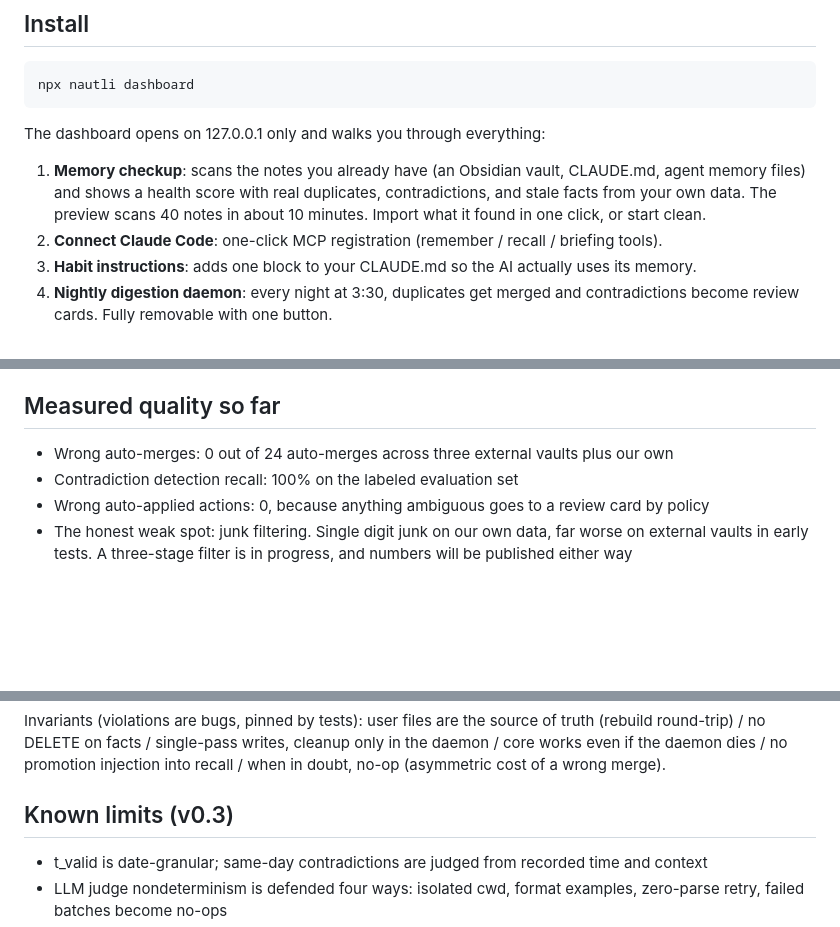
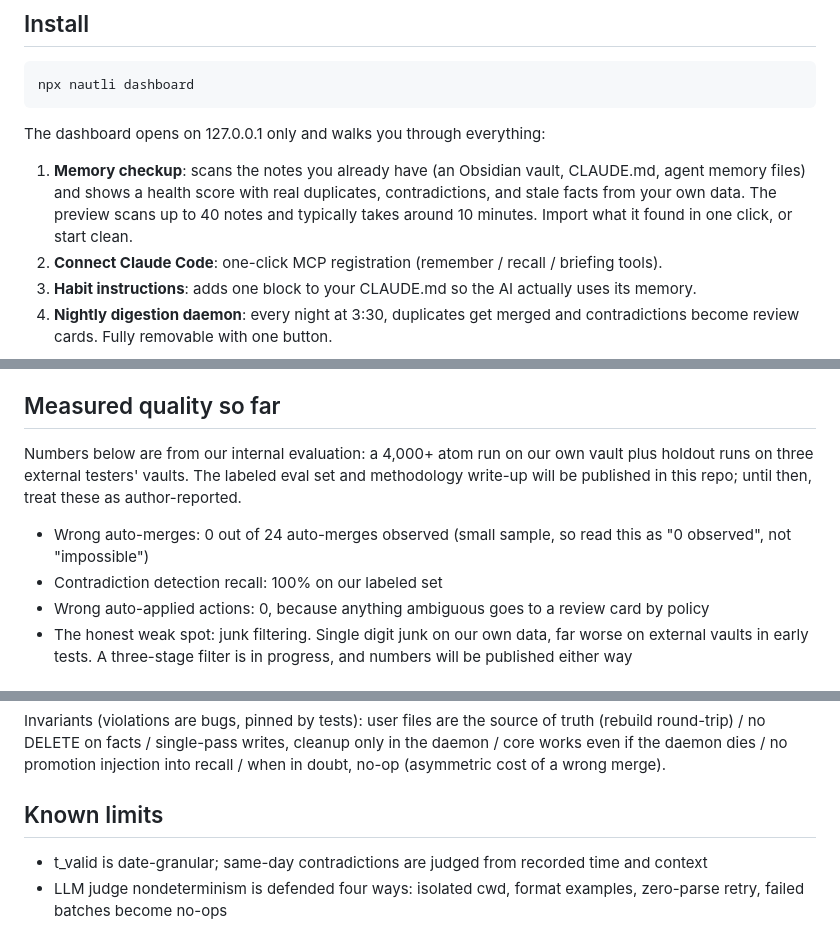
Before and after one commit to Nautli/nautli, a Markdown page: README.md, 3 parts joined by grey strips. Drawn GitHub-style; blank space fills up the shorter version.

Commit message:
README 발행 전 검수 반영: 수치 author-reported 스코프 명시, 버전 표기 제거, 검진 소요 완화
Co-Authored-By: Claude Fable 5 <noreply@anthropic.com>

```diff
--- a/README.md
+++ b/README.md
@@ -20,7 +20,7 @@ npx nautli dashboard
 
 The dashboard opens on 127.0.0.1 only and walks you through everything:
 
-1. **Memory checkup**: scans the notes you already have (an Obsidian vault, CLAUDE.md, agent memory files) and shows a health score with real duplicates, contradictions, and stale facts from your own data. The preview scans 40 notes in about 10 minutes. Import what it found in one click, or start clean.
+1. **Memory checkup**: scans the notes you already have (an Obsidian vault, CLAUDE.md, agent memory files) and shows a health score with real duplicates, contradictions, and stale facts from your own data. The preview scans up to 40 notes and typically takes around 10 minutes. Import what it found in one click, or start clean.
 2. **Connect Claude Code**: one-click MCP registration (remember / recall / briefing tools).
 3. **Habit instructions**: adds one block to your CLAUDE.md so the AI actually uses its memory.
 4. **Nightly digestion daemon**: every night at 3:30, duplicates get merged and contradictions become review cards. Fully removable with one button.
@@ -68,8 +68,10 @@ Memory that only grows turns into a junk drawer: three copies of every fact, two
 
 ## Measured quality so far
 
-- Wrong auto-merges: 0 out of 24 auto-merges across three external vaults plus our own
-- Contradiction detection recall: 100% on the labeled evaluation set
+Numbers below are from our internal evaluation: a 4,000+ atom run on our own vault plus holdout runs on three external testers' vaults. The labeled eval set and methodology write-up will be published in this repo; until then, treat these as author-reported.
+
+- Wrong auto-merges: 0 out of 24 auto-merges observed (small sample, so read this as "0 observed", not "impossible")
+- Contradiction detection recall: 100% on our labeled set
 - Wrong auto-applied actions: 0, because anything ambiguous goes to a review card by policy
 - The honest weak spot: junk filtering. Single digit junk on our own data, far worse on external vaults in early tests. A three-stage filter is in progress, and numbers will be published either way
 
@@ -101,7 +103,7 @@ claude mcp add -s user nautli -- npx nautli mcp
 
 Invariants (violations are bugs, pinned by tests): user files are the source of truth (rebuild round-trip) / no DELETE on facts / single-pass writes, cleanup only in the daemon / core works even if the daemon dies / no promotion injection into recall / when in doubt, no-op (asymmetric cost of a wrong merge).
 
-## Known limits (v0.3)
+## Known limits
 
 - t_valid is date-granular; same-day contradictions are judged from recorded time and context
 - LLM judge nondeterminism is defended four ways: isolated cwd, format examples, zero-parse retry, failed batches become no-ops
```
